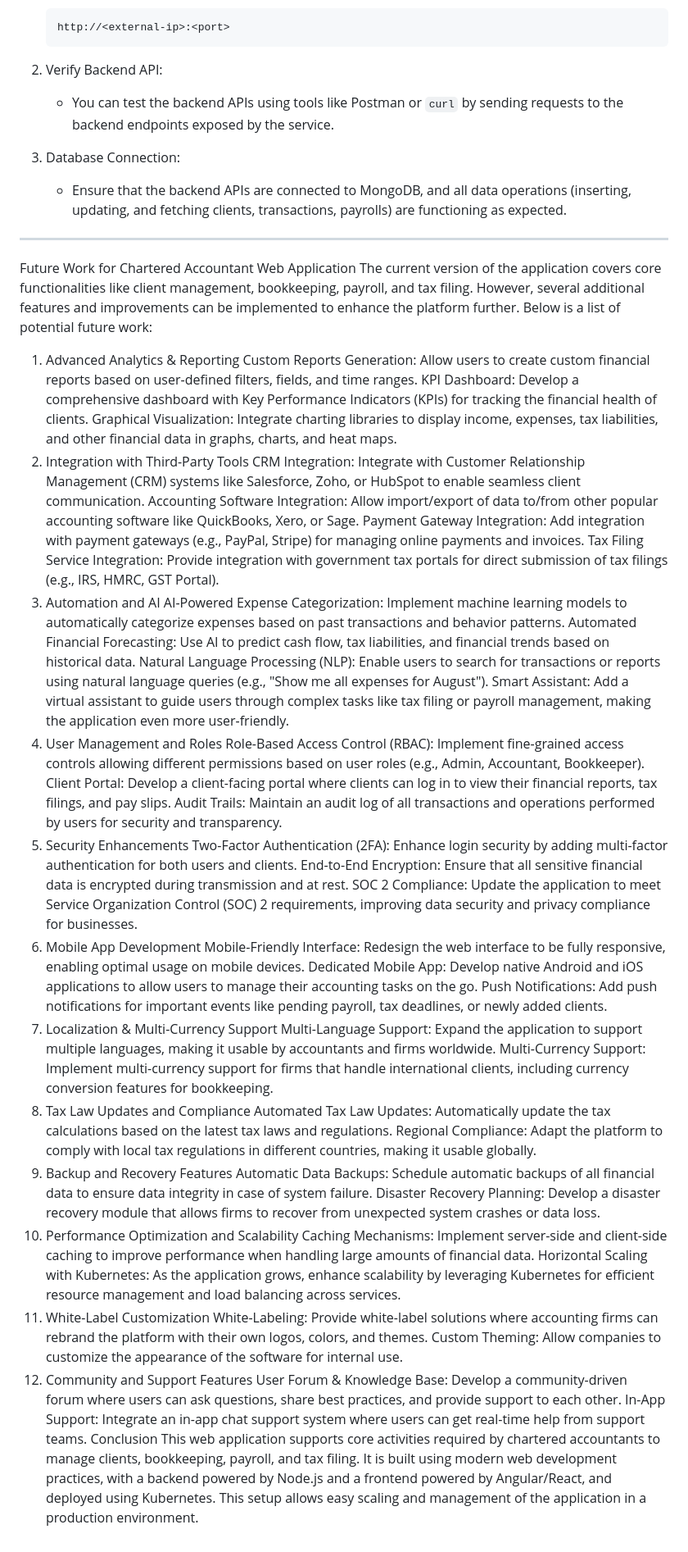
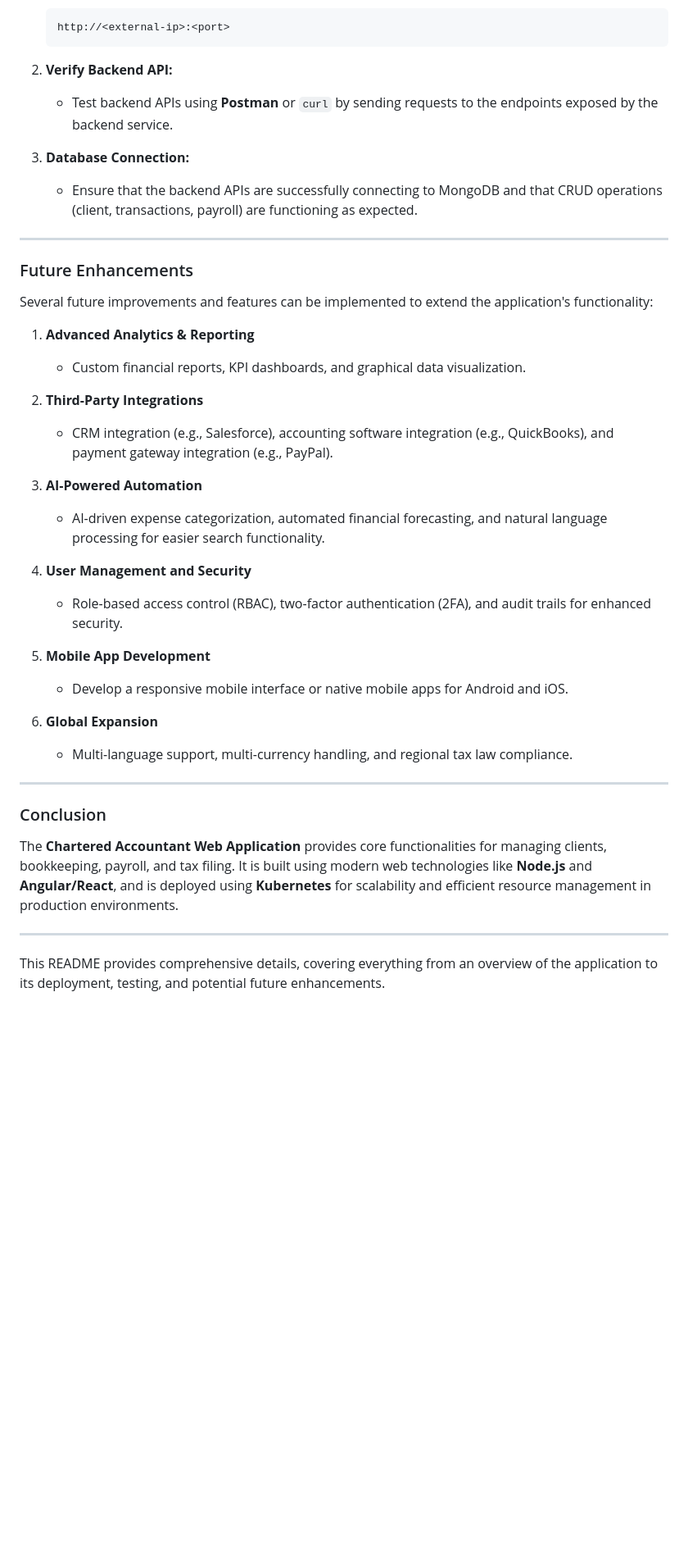
Before and after one commit to girishvnair/CharteredAccountant, a Markdown page: README.md, the part around one of its changes. Shown at 82% size. Rendered like a GitHub page; blank space fills up the shorter version.

````diff
--- a/README.md
+++ b/README.md
@@ -147,59 +125,41 @@ Once the application is deployed:
    http://<external-ip>:<port>
    ```
 
-2. Verify Backend API:
-   - You can test the backend APIs using tools like Postman or `curl` by sending requests to the backend endpoints exposed by the service.
+2. **Verify Backend API:**
+   - Test backend APIs using **Postman** or `curl` by sending requests to the endpoints exposed by the backend service.
 
-3. Database Connection:
-   - Ensure that the backend APIs are connected to MongoDB, and all data operations (inserting, updating, and fetching clients, transactions, payrolls) are functioning as expected.
+3. **Database Connection:**
+   - Ensure that the backend APIs are successfully connecting to MongoDB and that CRUD operations (client, transactions, payroll) are functioning as expected.
 
 ---
-Future Work for Chartered Accountant Web Application
-The current version of the application covers core functionalities like client management, bookkeeping, payroll, and tax filing. However, several additional features and improvements can be implemented to enhance the platform further. Below is a list of potential future work:
 
-1. Advanced Analytics & Reporting
-Custom Reports Generation: Allow users to create custom financial reports based on user-defined filters, fields, and time ranges.
-KPI Dashboard: Develop a comprehensive dashboard with Key Performance Indicators (KPIs) for tracking the financial health of clients.
-Graphical Visualization: Integrate charting libraries to display income, expenses, tax liabilities, and other financial data in graphs, charts, and heat maps.
-2. Integration with Third-Party Tools
-CRM Integration: Integrate with Customer Relationship Management (CRM) systems like Salesforce, Zoho, or HubSpot to enable seamless client communication.
-Accounting Software Integration: Allow import/export of data to/from other popular accounting software like QuickBooks, Xero, or Sage.
-Payment Gateway Integration: Add integration with payment gateways (e.g., PayPal, Stripe) for managing online payments and invoices.
-Tax Filing Service Integration: Provide integration with government tax portals for direct submission of tax filings (e.g., IRS, HMRC, GST Portal).
-3. Automation and AI
-AI-Powered Expense Categorization: Implement machine learning models to automatically categorize expenses based on past transactions and behavior patterns.
-Automated Financial Forecasting: Use AI to predict cash flow, tax liabilities, and financial trends based on historical data.
-Natural Language Processing (NLP): Enable users to search for transactions or reports using natural language queries (e.g., "Show me all expenses for August").
-Smart Assistant: Add a virtual assistant to guide users through complex tasks like tax filing or payroll management, making the application even more user-friendly.
-4. User Management and Roles
-Role-Based Access Control (RBAC): Implement fine-grained access controls allowing different permissions based on user roles (e.g., Admin, Accountant, Bookkeeper).
-Client Portal: Develop a client-facing portal where clients can log in to view their financial reports, tax filings, and pay slips.
-Audit Trails: Maintain an audit log of all transactions and operations performed by users for security and transparency.
-5. Security Enhancements
-Two-Factor Authentication (2FA): Enhance login security by adding multi-factor authentication for both users and clients.
-End-to-End Encryption: Ensure that all sensitive financial data is encrypted during transmission and at rest.
-SOC 2 Compliance: Update the application to meet Service Organization Control (SOC) 2 requirements, improving data security and privacy compliance for businesses.
-6. Mobile App Development
-Mobile-Friendly Interface: Redesign the web interface to be fully responsive, enabling optimal usage on mobile devices.
-Dedicated Mobile App: Develop native Android and iOS applications to allow users to manage their accounting tasks on the go.
-Push Notifications: Add push notifications for important events like pending payroll, tax deadlines, or newly added clients.
-7. Localization & Multi-Currency Support
-Multi-Language Support: Expand the application to support multiple languages, making it usable by accountants and firms worldwide.
-Multi-Currency Support: Implement multi-currency support for firms that handle international clients, including currency conversion features for bookkeeping.
-8. Tax Law Updates and Compliance
-Automated Tax Law Updates: Automatically update the tax calculations based on the latest tax laws and regulations.
-Regional Compliance: Adapt the platform to comply with local tax regulations in different countries, making it usable globally.
-9. Backup and Recovery Features
-Automatic Data Backups: Schedule automatic backups of all financial data to ensure data integrity in case of system failure.
-Disaster Recovery Planning: Develop a disaster recovery module that allows firms to recover from unexpected system crashes or data loss.
-10. Performance Optimization and Scalability
-Caching Mechanisms: Implement server-side and client-side caching to improve performance when handling large amounts of financial data.
-Horizontal Scaling with Kubernetes: As the application grows, enhance scalability by leveraging Kubernetes for efficient resource management and load balancing across services.
-11. White-Label Customization
-White-Labeling: Provide white-label solutions where accounting firms can rebrand the platform with their own logos, colors, and themes.
-Custom Theming: Allow companies to customize the appearance of the software for internal use.
-12. Community and Support Features
-User Forum & Knowledge Base: Develop a community-driven forum where users can ask questions, share best practices, and provide support to each other.
-In-App Support: Integrate an in-app chat support system where users can get real-time help from support teams.
- Conclusion
-This web application supports core activities required by chartered accountants to manage clients, bookkeeping, payroll, and tax filing. It is built using modern web development practices, with a backend powered by Node.js and a frontend powered by Angular/React, and deployed using Kubernetes. This setup allows easy scaling and management of the application in a production environment.
+### Future Enhancements
+
+Several future improvements and features can be implemented to extend the application's functionality:
+
+1. **Advanced Analytics & Reporting**
+   - Custom financial reports, KPI dashboards, and graphical data visualization.
+
+2. **Third-Party Integrations**
+   - CRM integration (e.g., Salesforce), accounting software integration (e.g., QuickBooks), and payment gateway integration (e.g., PayPal).
+
+3. **AI-Powered Automation**
+   - AI-driven expense categorization, automated financial forecasting, and natural language processing for easier search functionality.
+
+4. **User Management and Security**
+   - Role-based access control (RBAC), two-factor authentication (2FA), and audit trails for enhanced security.
+
+5. **Mobile App Development**
+   - Develop a responsive mobile interface or native mobile apps for Android and iOS.
+
+6. **Global Expansion**
+   - Multi-language support, multi-currency handling, and regional tax law compliance.
+
+---
+
+### Conclusion
+The **Chartered Accountant Web Application** provides core functionalities for managing clients, bookkeeping, payroll, and tax filing. It is built using modern web technologies like **Node.js** and **Angular/React**, and is deployed using **Kubernetes** for scalability and efficient resource management in production environments.
+
+---
+
+This README provides comprehensive details, covering everything from an overview of the application to its deployment, testing, and potential future enhancements.
````
Also changed, not shown: other parts of README.md (+68 -90 lines).
